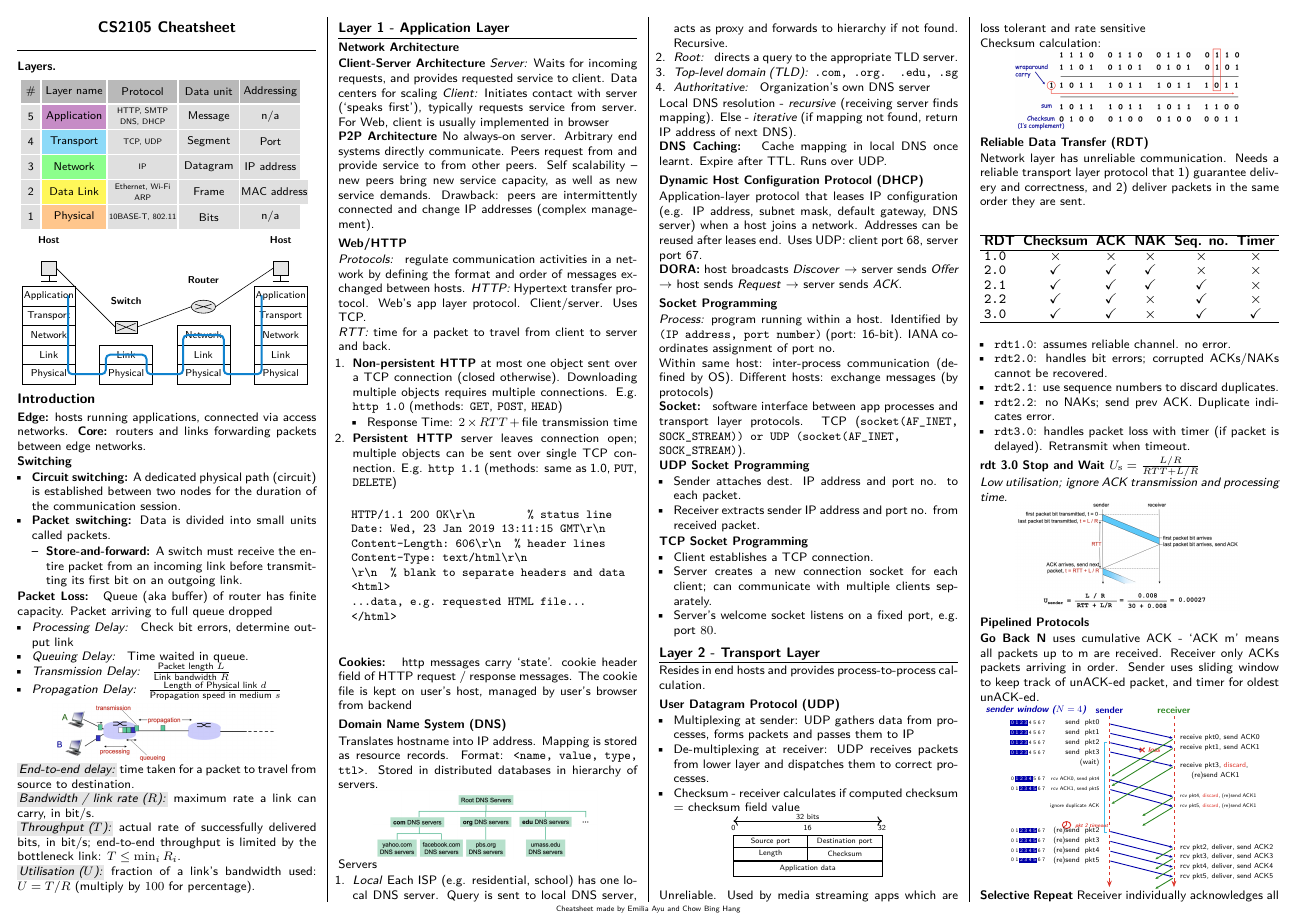
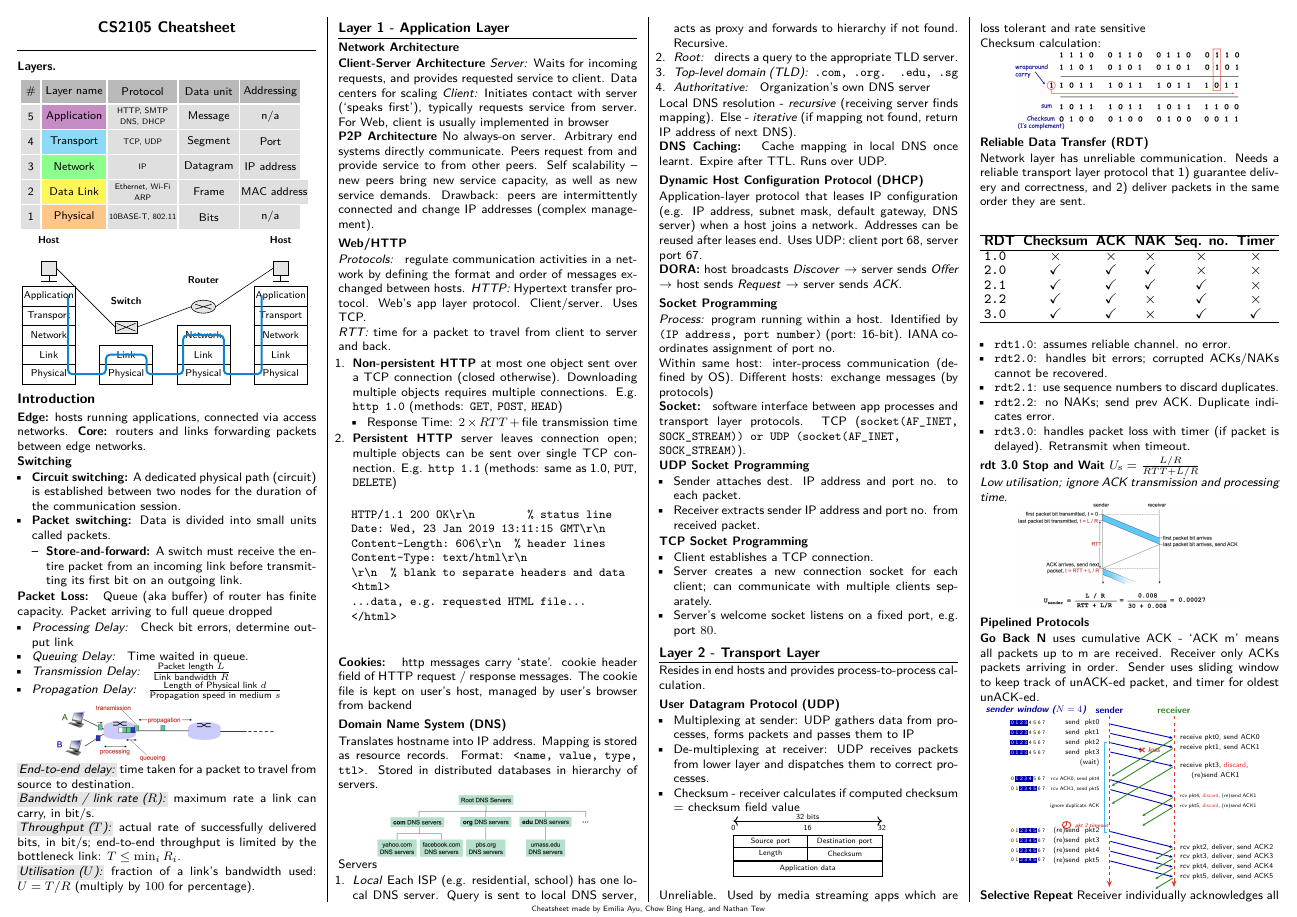
Before and after one commit to Promist-Moon/cs2105-final-cheatsheet, a LaTeX document (main.tex): page 1 of 5. Compiled offline with pdfLaTeX.

Commit message:
chore: add nathan as collaborator yay

```diff
--- a/main.tex
+++ b/main.tex
@@ -63,7 +63,7 @@
 \usepackage{fancyhdr}
 \pagestyle{fancy}
 \fancyhf{}
-\fancyfoot[C]{\tiny Cheatsheet made by Emilia Ayu and Chow Bing Hang}
+\fancyfoot[C]{\tiny Cheatsheet made by Emilia Ayu, Chow Bing Hang, and Nathan Tew}
 \renewcommand{\headrulewidth}{0pt}
 \setlength{\footskip}{7pt}
 
```
Also changed, not shown: 1 other file.
